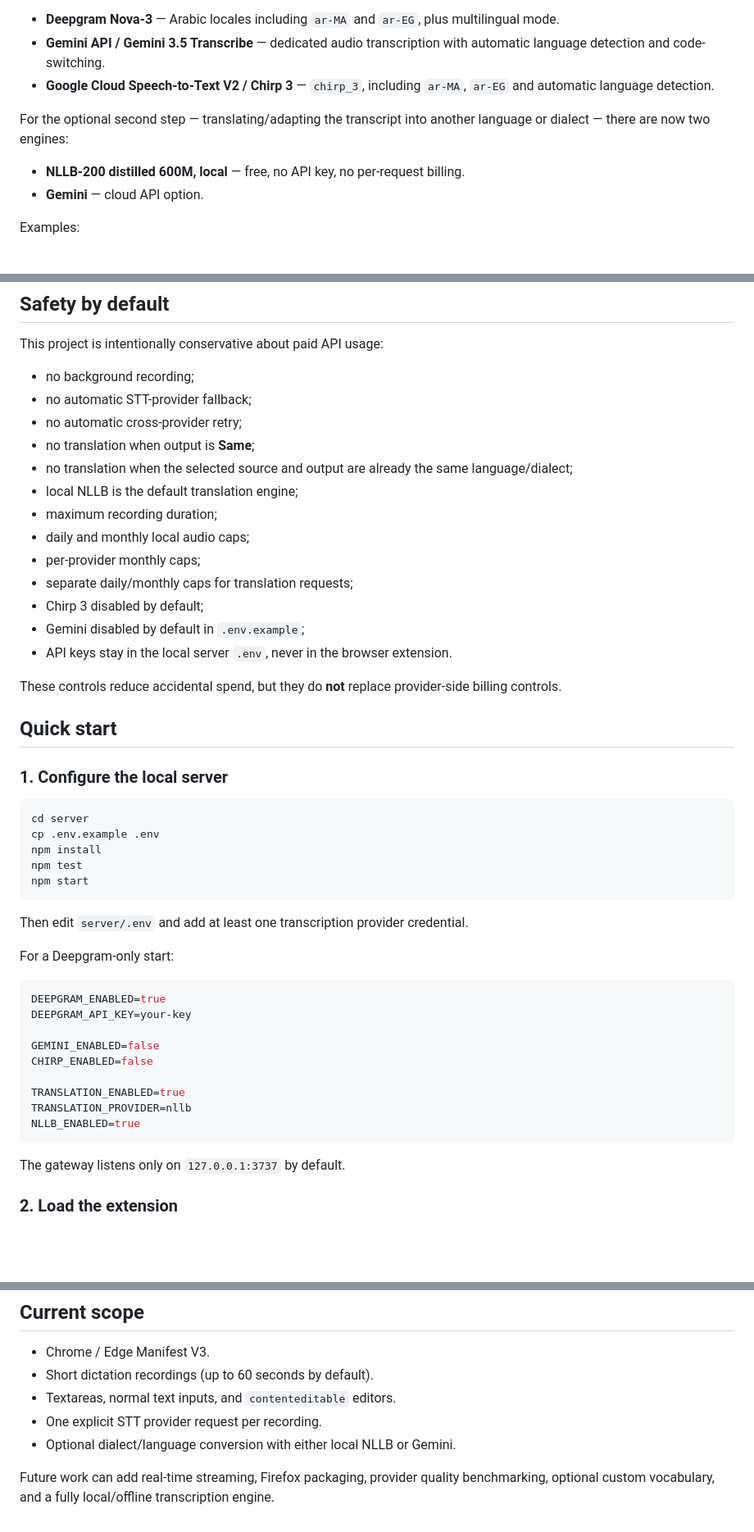
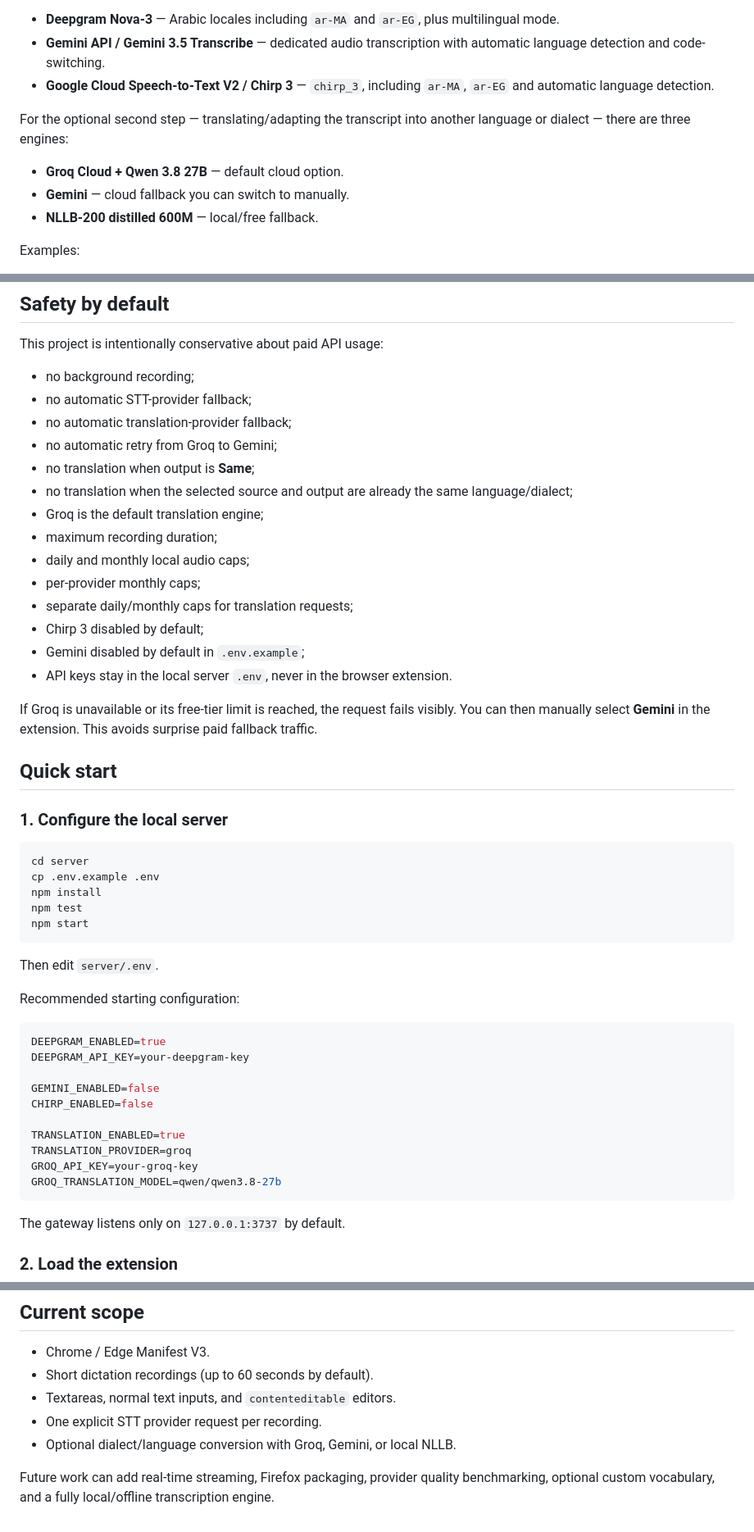
Before and after one commit to eissasoubhi/stt, a Markdown page: README.md, 3 parts joined by grey strips. Shown at 82% size. Rendered like a GitHub page; blank space fills up the shorter version.

````diff
--- a/README.md
+++ b/README.md
@@ -8,10 +8,11 @@ The current version supports three transcription providers:
 - **Gemini API / Gemini 3.5 Transcribe** — dedicated audio transcription with automatic language detection and code-switching.
 - **Google Cloud Speech-to-Text V2 / Chirp 3** — `chirp_3`, including `ar-MA`, `ar-EG` and automatic language detection.
 
-For the optional second step — translating/adapting the transcript into another language or dialect — there are now two engines:
+For the optional second step — translating/adapting the transcript into another language or dialect — there are three engines:
 
-- **NLLB-200 distilled 600M, local** — free, no API key, no per-request billing.
-- **Gemini** — cloud API option.
+- **Groq Cloud + Qwen 3.8 27B** — default cloud option.
+- **Gemini** — cloud fallback you can switch to manually.
+- **NLLB-200 distilled 600M** — local/free fallback.
 
 Examples:
 
@@ -29,10 +30,11 @@ This project is intentionally conservative about paid API usage:
 
 - no background recording;
 - no automatic STT-provider fallback;
-- no automatic cross-provider retry;
+- no automatic translation-provider fallback;
+- no automatic retry from Groq to Gemini;
 - no translation when output is **Same**;
 - no translation when the selected source and output are already the same language/dialect;
-- local NLLB is the default translation engine;
+- Groq is the default translation engine;
 - maximum recording duration;
 - daily and monthly local audio caps;
 - per-provider monthly caps;
@@ -41,7 +43,7 @@ This project is intentionally conservative about paid API usage:
 - Gemini disabled by default in `.env.example`;
 - API keys stay in the local server `.env`, never in the browser extension.
 
-These controls reduce accidental spend, but they do **not** replace provider-side billing controls.
+If Groq is unavailable or its free-tier limit is reached, the request fails visibly. You can then manually select **Gemini** in the extension. This avoids surprise paid fallback traffic.
 
 ## Quick start
 
@@ -55,20 +57,21 @@ npm test
 npm start
 ```
 
-Then edit `server/.env` and add at least one transcription provider credential.
+Then edit `server/.env`.
 
-For a Deepgram-only start:
+Recommended starting configuration:
 
 ```env
 DEEPGRAM_ENABLED=true
-DEEPGRAM_API_KEY=your-key
+DEEPGRAM_API_KEY=your-deepgram-key
 
 GEMINI_ENABLED=false
 CHIRP_ENABLED=false
 
 TRANSLATION_ENABLED=true
-TRANSLATION_PROVIDER=nllb
-NLLB_ENABLED=true
+TRANSLATION_PROVIDER=groq
+GROQ_API_KEY=your-groq-key
+GROQ_TRANSLATION_MODEL=qwen/qwen3.8-27b
 ```
 
 The gateway listens only on `127.0.0.1:3737` by default.
@@ -220,6 +213,6 @@ Never commit `.env`, API keys, Google service-account JSON files, or any recorde
 - Short dictation recordings (up to 60 seconds by default).
 - Textareas, normal text inputs, and `contenteditable` editors.
 - One explicit STT provider request per recording.
-- Optional dialect/language conversion with either local NLLB or Gemini.
+- Optional dialect/language conversion with Groq, Gemini, or local NLLB.
 
 Future work can add real-time streaming, Firefox packaging, provider quality benchmarking, optional custom vocabulary, and a fully local/offline transcription engine.
````
Also changed, not shown: other parts of README.md (+39 -49 lines).
